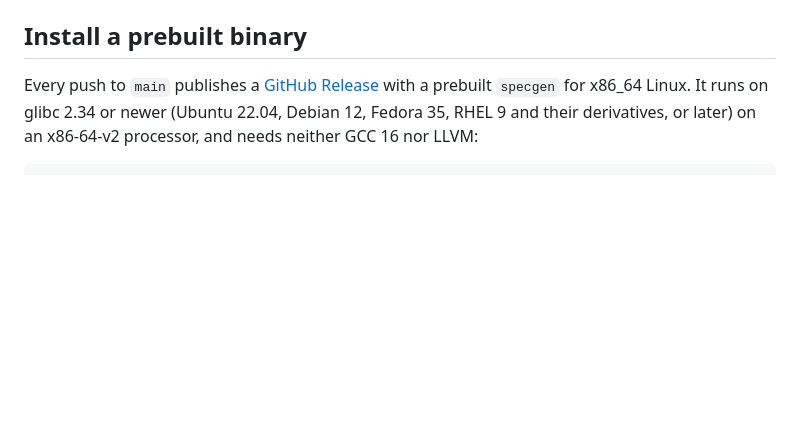
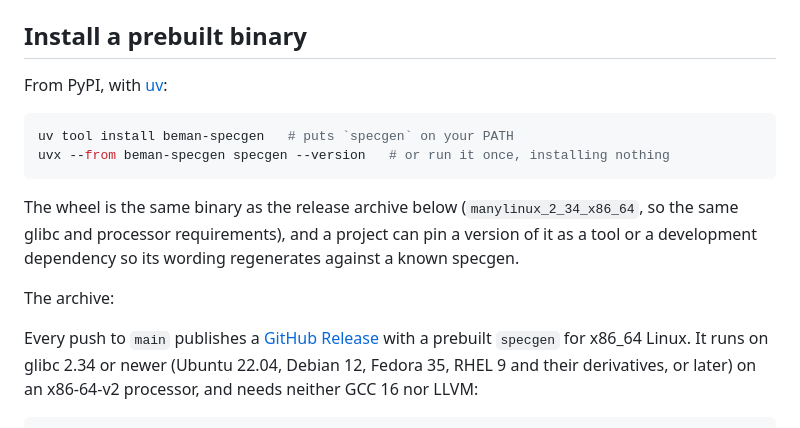
Before and after one commit to steve-downey/specgen, a Markdown page: README.md, the part around the change. GitHub-like rendering; blank space fills up the shorter version.

````diff
--- a/README.md
+++ b/README.md
@@ -28,6 +28,19 @@ draft LaTeX, mpark/wg21 markdown, or org.
 - [Acid test](docs/acid-test.md): running specgen against the real `beman.optional` header out of tree
 
 ## Install a prebuilt binary
+
+From PyPI, with [uv](https://docs.astral.sh/uv/):
+
+```bash
+uv tool install beman-specgen   # puts `specgen` on your PATH
+uvx --from beman-specgen specgen --version   # or run it once, installing nothing
+```
+
+The wheel is the same binary as the release archive below (`manylinux_2_34_x86_64`, so the same glibc and
+processor requirements), and a project can pin a version of it as a tool or a development dependency so its
+wording regenerates against a known specgen.
+
+The archive:
 
 Every push to `main` publishes a [GitHub Release](https://github.com/steve-downey/specgen/releases) with a
 prebuilt `specgen` for x86_64 Linux. It runs on glibc 2.34 or newer (Ubuntu 22.04, Debian 12, Fedora 35,
````
Also changed, not shown: docs/building.md (+7 -0 lines), docs/user-guide.md (+6 -4 lines).
